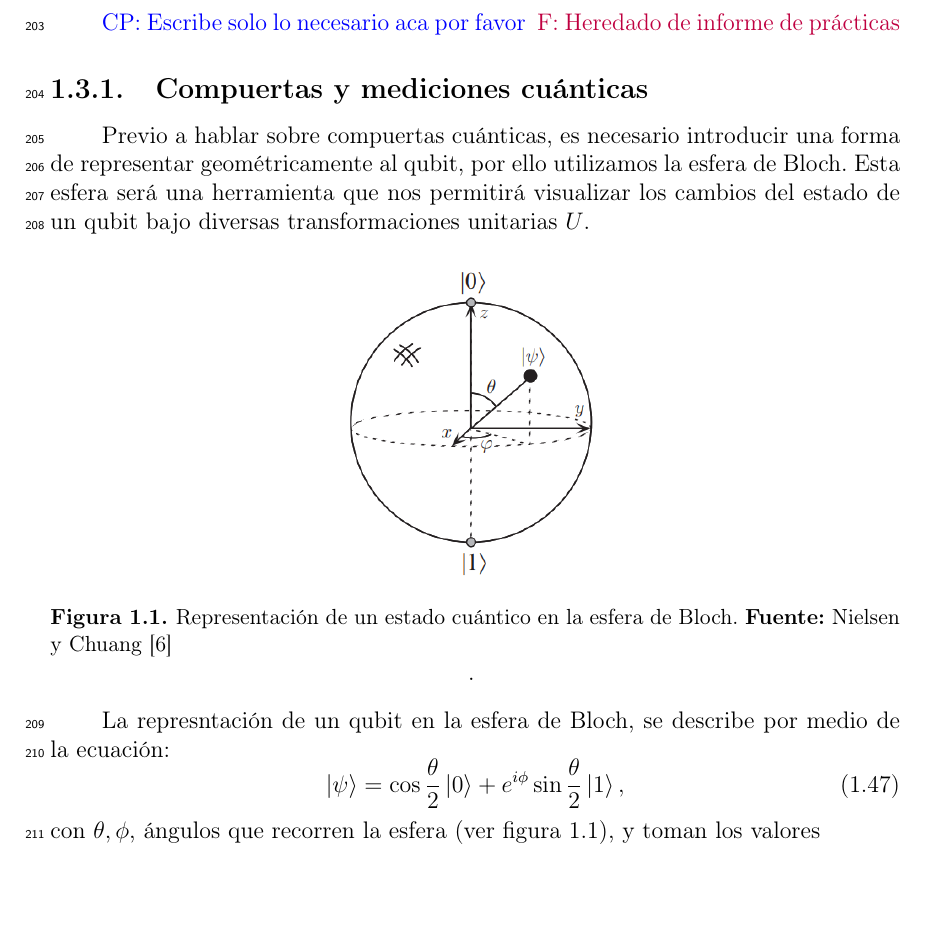
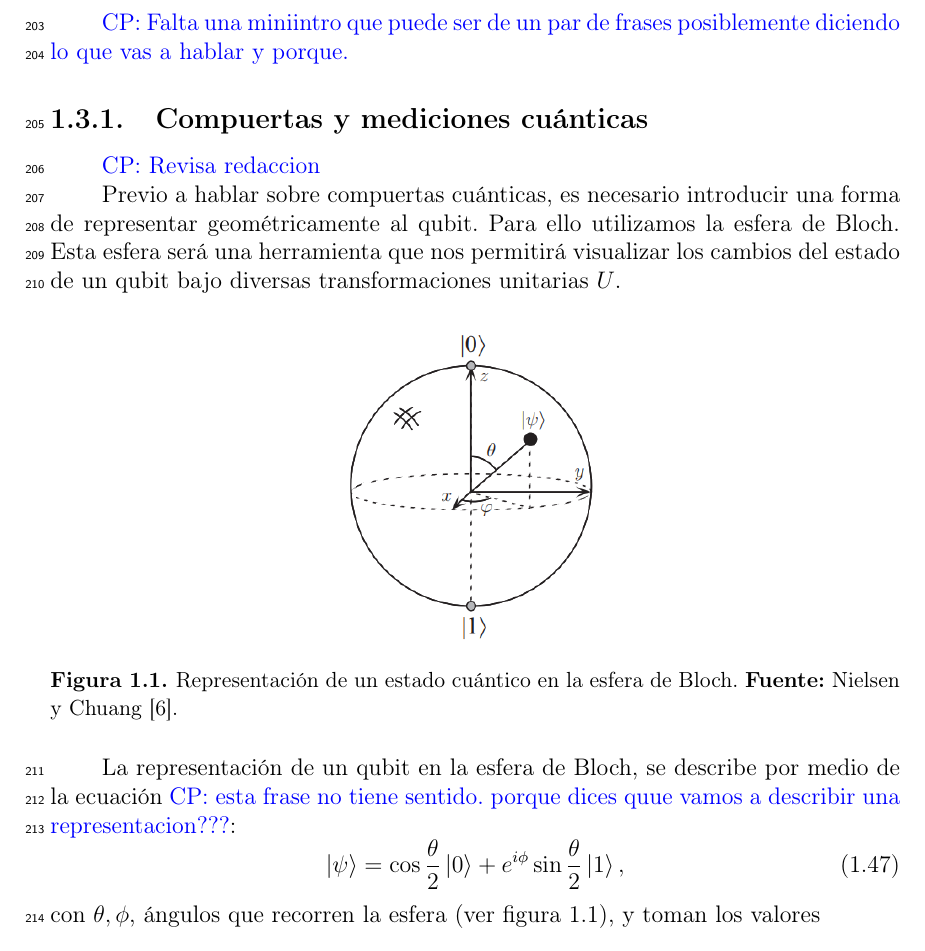
Before and after one commit to f98ch/EPS, a LaTeX thesis (Pre-Informe - Convencimiento/main.tex): part of page 17 of 49, cut at the place of the change, the shorter picture padded with empty space. Compiled offline with pdfLaTeX.

```diff
--- a/Pre-Informe - Convencimiento/main.tex
+++ b/Pre-Informe - Convencimiento/main.tex
@@ -508,22 +508,29 @@
 % }}}
 % }}}
 \section{Circuitos Cuánticos} % {{{
-\cpnote{Escribe solo lo necesario aca por favor}
-\felnote{Heredado de informe de prácticas}
-
 % Intro {{{
+\cpnote{Falta una miniintro que puede ser de un par de frases posiblemente diciendo lo que vas a
+hablar y porque. }
+
 % }}}
 \subsection{Compuertas y mediciones cuánticas} % {{{
 
-Previo a hablar sobre compuertas cuánticas, es necesario introducir una forma de representar geométricamente al qubit, por ello utilizamos la esfera de Bloch. Esta esfera será una herramienta que nos permitirá visualizar los cambios del estado de un qubit bajo diversas transformaciones unitarias $U$.
+\cpnote{Revisa redaccion}
+
+Previo a hablar sobre compuertas cuánticas, es necesario introducir una forma
+de representar geométricamente al qubit. Para ello utilizamos la esfera de
+Bloch. Esta esfera será una herramienta que nos permitirá visualizar los
+cambios del estado de un qubit bajo diversas transformaciones unitarias $U$.
 
 \begin{figure}[h]
     \centering
     \includegraphics[scale=0.70]{imagenes/Bloch.png}
-    \caption{Representación de un estado cuántico en la esfera de Bloch. \textbf{Fuente:} Nielsen y Chuang \cite{nielsen_chuang_2011}}.
+    \caption{Representación de un estado cuántico en la esfera de Bloch.
+\textbf{Fuente:} Nielsen y Chuang \cite{nielsen_chuang_2011}.}
     \label{fig:Bloch}
 \end{figure}
-La represntación de un qubit en la esfera de Bloch, se describe por medio de la ecuación:
+La representación de un qubit en la esfera de Bloch, se describe por medio de
+la ecuación\cpnote{esta frase no tiene sentido. porque dices quue vamos a describir una representacion???}:
 \begin{equation}
     \label{ec:Bloch_rep}
     \ket{\psi} = \cos{\frac{\theta}{2}}\ket{0}+ e^{i\phi}\sin{\frac{\theta}{2}}\ket{1},
```
